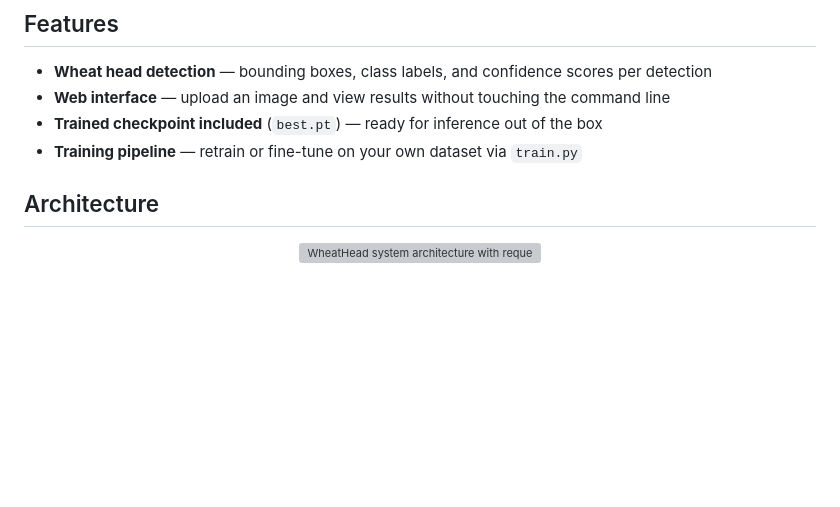
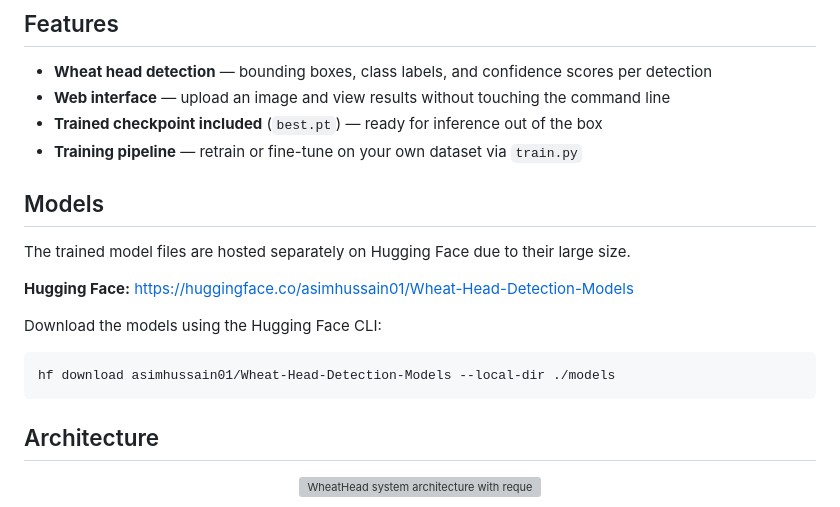
Before and after one commit to asimhussain0010/Wheat-Head-Detection, a Markdown page: README.md, the part around the change. Drawn GitHub-style; blank space fills up the shorter version; grey boxes are pictures that could not be loaded.

Commit message:
Update README with model link
Added model download instructions and updated project overview.

````diff
--- a/README.md
+++ b/README.md
@@ -33,6 +33,18 @@ The repository includes the full stack: model inference, training code and datas
 - **Trained checkpoint included** (`best.pt`) — ready for inference out of the box
 - **Training pipeline** — retrain or fine-tune on your own dataset via `train.py`
 
+
+## Models
+
+The trained model files are hosted separately on Hugging Face due to their large size.
+
+**Hugging Face:** https://huggingface.co/asimhussain01/Wheat-Head-Detection-Models
+
+Download the models using the Hugging Face CLI:
+
+```bash
+hf download asimhussain01/Wheat-Head-Detection-Models --local-dir ./models
+```
 ## Architecture
 
 <p align="center">
````
